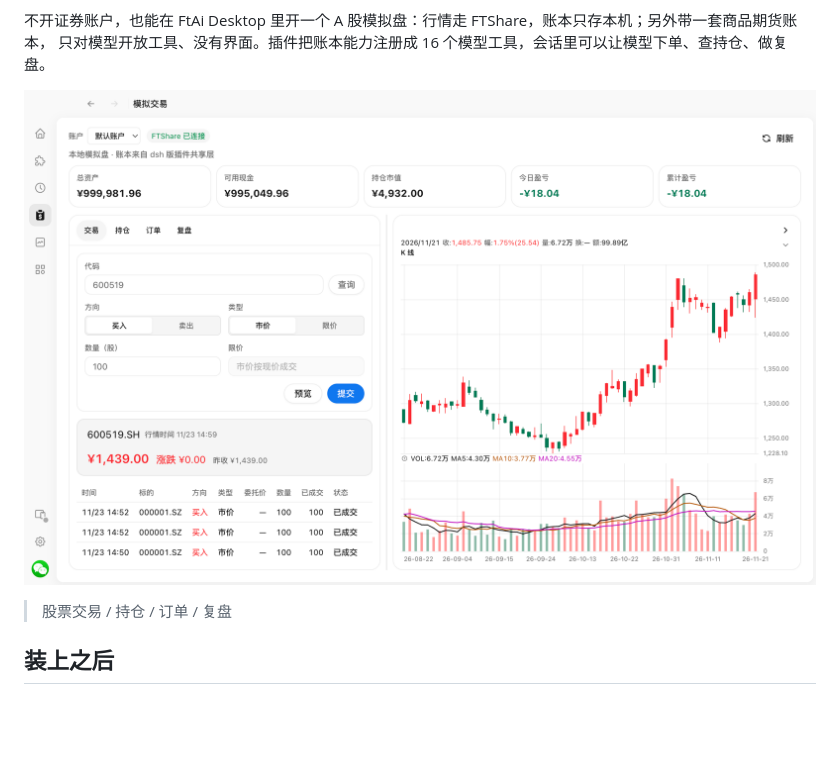
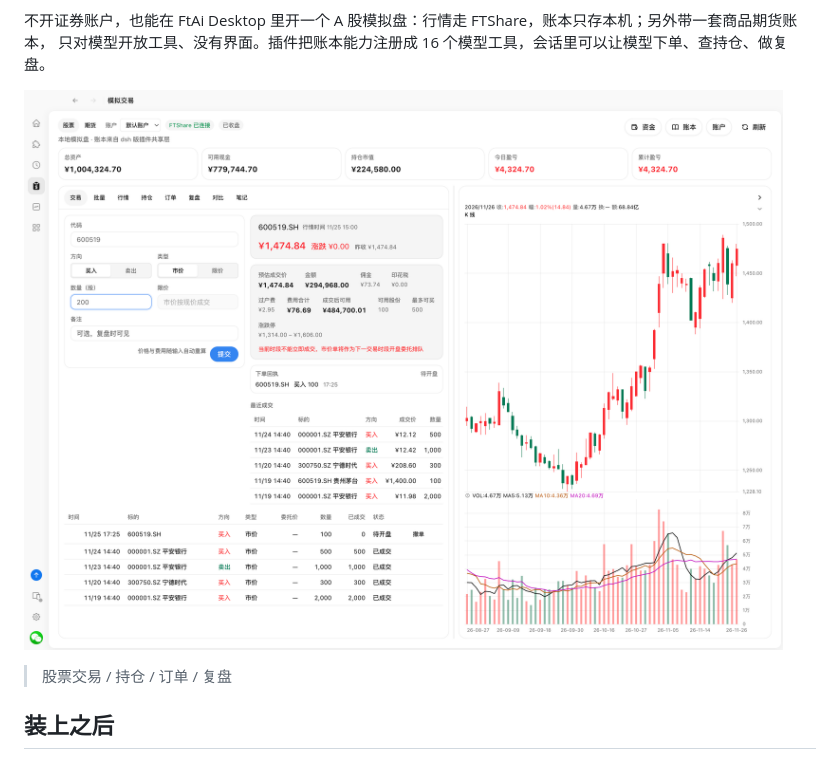
Before and after one commit to gigaflw/ftai-paper-trading, a Markdown page: README.md, the part around one of its changes. Rendered like a GitHub page; pictures changed too: docs/screenshots/trade.png; blank space fills up the shorter version.

```diff
--- a/README.md
+++ b/README.md
@@ -12,7 +12,7 @@
 不开证券账户，也能在 FtAi Desktop 里开一个 A 股模拟盘：行情走 FTShare，账本只存本机；另外带一套商品期货账本，
 只对模型开放工具、没有界面。插件把账本能力注册成 16 个模型工具，会话里可以让模型下单、查持仓、做复盘。
 
-![交易页：填代码、方向、数量，预览成本与成交后现金；右栏常驻日 K](https://raw.githubusercontent.com/gigaflw/ftai-paper-trading/main/docs/screenshots/trade.png)
+![交易页：填代码自动取价、自动试算费用与成交后可用；右侧常驻日 K](docs/screenshots/trade.png)
 
 > 股票交易 / 持仓 / 订单 / 复盘
 
```
Also changed, not shown: other parts of README.md (+4 -0 lines), CHANGELOG.md (+1 -0 lines), docs/screenshots/README.md (+12 -7 lines), docs/screenshots/compare.png (added), docs/screenshots/futures.png (added), 1 other file.
